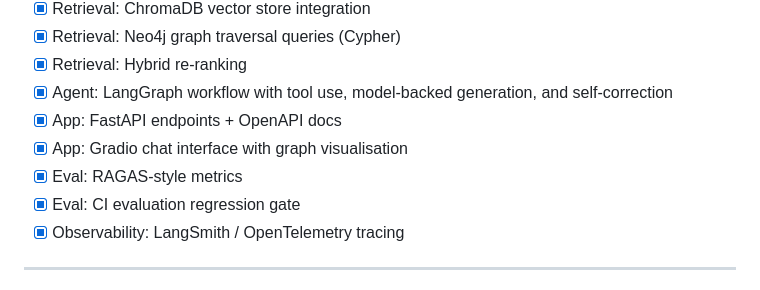
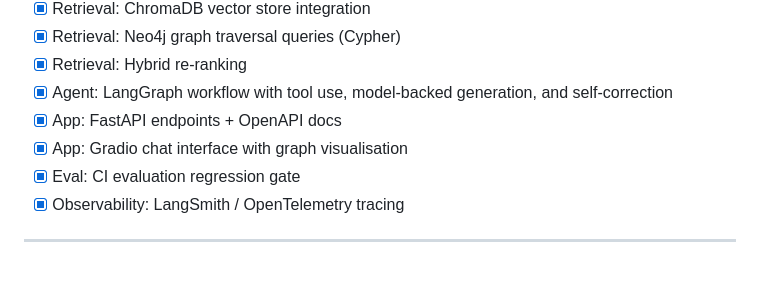
Before and after one commit to ethantenison/riskfolio-graphrag-agent, a Markdown page: README.md, the part around the change. Rendered like a GitHub page.

Commit message:
Remove RAGAS-style metrics from README

```diff
--- a/README.md
+++ b/README.md
@@ -279,7 +279,6 @@ poetry run ruff format src tests
 - [x] Agent: LangGraph workflow with tool use, model-backed generation, and self-correction
 - [x] App: FastAPI endpoints + OpenAPI docs
 - [x] App: Gradio chat interface with graph visualisation
-- [x] Eval: RAGAS-style metrics
 - [x] Eval: CI evaluation regression gate
 - [x] Observability: LangSmith / OpenTelemetry tracing
 
```
